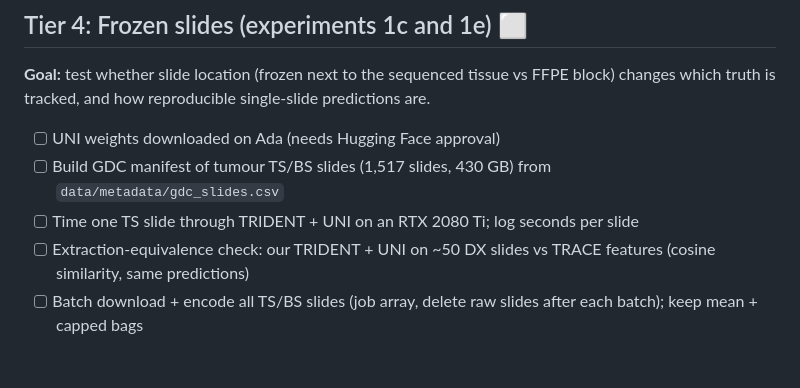
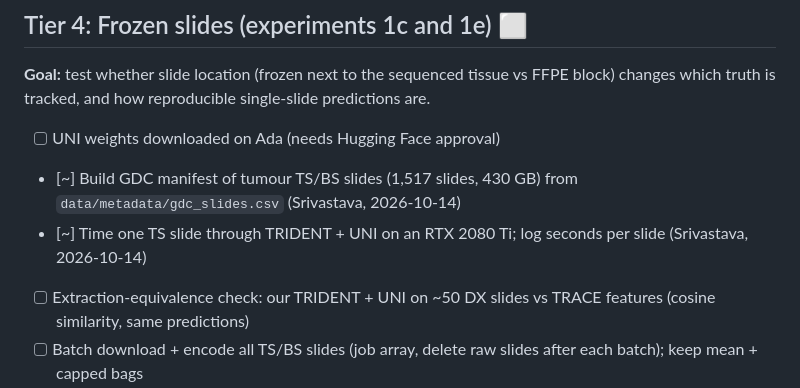
Before and after one commit to amanuniyal5/Multimodal-Breast-Cancer-Diagnostic, a Markdown page: docs/PROJECT_PLAN.md, the part around the change. Rendered like a GitHub page; blank space fills up the shorter version.

Commit message:
Plan: Srivastava takes frozen-slide manifest and timing

```diff
--- a/docs/PROJECT_PLAN.md
+++ b/docs/PROJECT_PLAN.md
@@ -132,8 +132,8 @@ reference standards). We do **not** propose a new architecture.
 **Goal:** test whether slide location (frozen next to the sequenced tissue vs FFPE block) changes which truth is tracked, and how reproducible single-slide predictions are.
 
 - [ ] UNI weights downloaded on Ada (needs Hugging Face approval)
-- [ ] Build GDC manifest of tumour TS/BS slides (1,517 slides, 430 GB) from `data/metadata/gdc_slides.csv`
-- [ ] Time one TS slide through TRIDENT + UNI on an RTX 2080 Ti; log seconds per slide
+- [~] Build GDC manifest of tumour TS/BS slides (1,517 slides, 430 GB) from `data/metadata/gdc_slides.csv` (Srivastava, 2026-10-14)
+- [~] Time one TS slide through TRIDENT + UNI on an RTX 2080 Ti; log seconds per slide (Srivastava, 2026-10-14)
 - [ ] Extraction-equivalence check: our TRIDENT + UNI on ~50 DX slides vs TRACE features (cosine similarity, same predictions)
 - [ ] Batch download + encode all TS/BS slides (job array, delete raw slides after each batch); keep mean + capped bags
 - [ ] Add % tumour cells per frozen slide (biospecimen table) as a covariate
```
